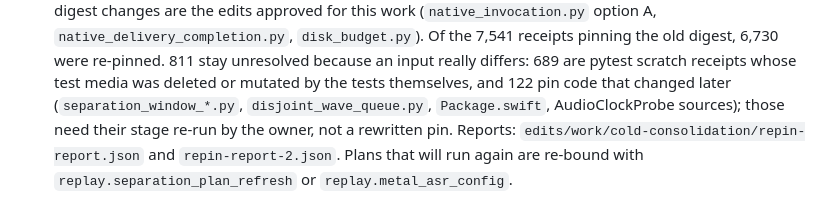
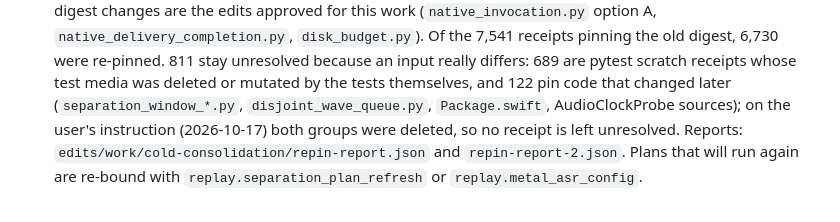
Before and after one commit to kkkaoru/tiktok-live-archive-downloader, a Markdown page: docs/operations.md, the part around the change. Drawn GitHub-style.

Commit message:
docs(operations): record that unresolved stale receipts were deleted
Co-Authored-By: Claude Opus 5.5 <noreply@anthropic.com>

```diff
--- a/docs/operations.md
+++ b/docs/operations.md
@@ -294,6 +294,7 @@ the move need re-pinning, while content sha256 still verifies.
   stay unresolved because an input really differs: 689 are pytest scratch receipts whose test
   media was deleted or mutated by the tests themselves, and 122 pin code that changed later
   (`separation_window_*.py`, `disjoint_wave_queue.py`, `Package.swift`, AudioClockProbe
-  sources); those need their stage re-run by the owner, not a rewritten pin. Reports:
+  sources); on the user's instruction (2026-10-17) both groups were deleted, so no receipt is left
+  unresolved. Reports:
   `edits/work/cold-consolidation/repin-report.json` and `repin-report-2.json`. Plans that will run again are re-bound with
   `replay.separation_plan_refresh` or `replay.metal_asr_config`.
```
